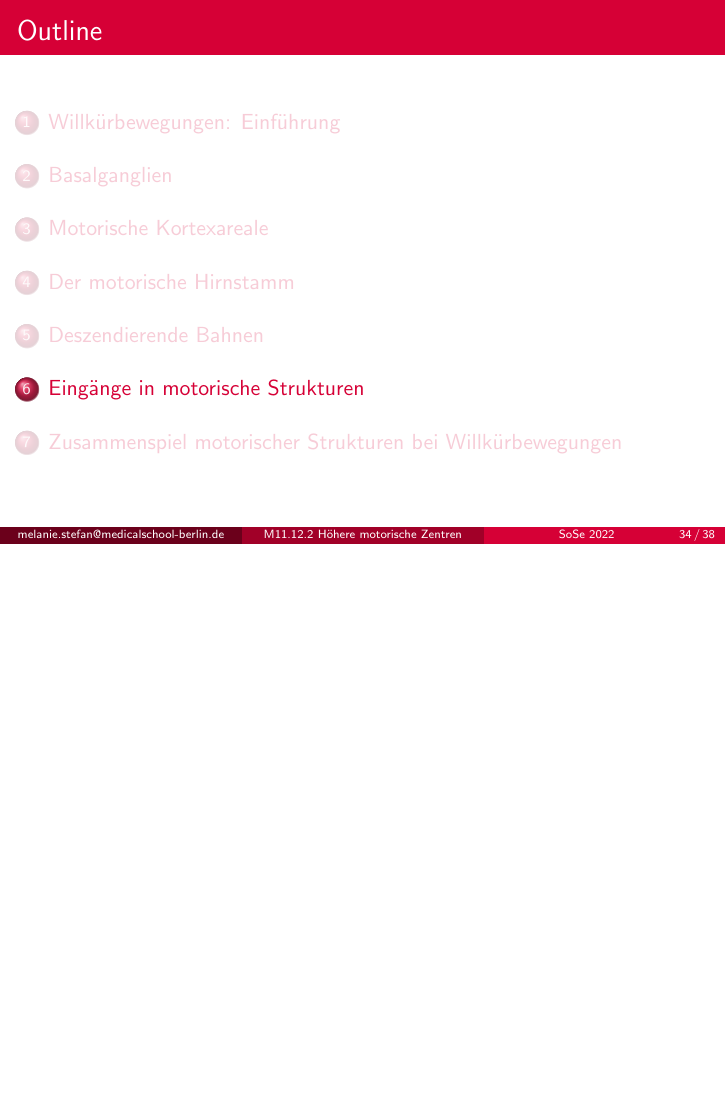
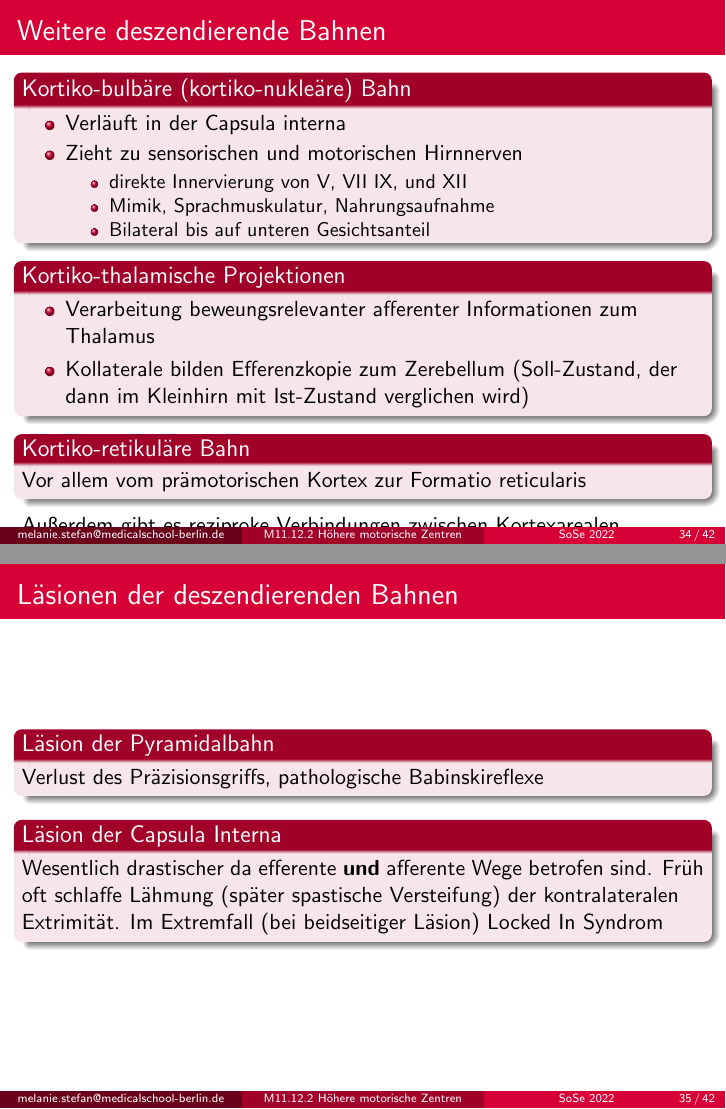
Before and after one commit to MelanieIStefan/M11.12.2_Motorik_2_Hoehere_motorische_Zentren, LaTeX slides (main.tex): page 40 of 44 before the commit and pages 40 and 41 of 48 after it, the two joined at a grey line, the shorter picture padded with empty space. Compiled offline with pdfLaTeX.

Commit message:
Motorische Efferenzen und Afferenzen

```diff
--- a/main.tex
+++ b/main.tex
@@ -760,24 +760,67 @@ Kollateralle Fasern erlauben es, mehr als ein Motoneuron pro Efferenz zu stimuli
 \end{frame}
 
 
-% \begin{frame}{Weitere deszendierende Bahnen}
+\begin{frame}{Weitere deszendierende Bahnen}
+
+\begin{block}{Kortiko-bulbäre (kortiko-nukleäre) Bahn}
+
+\begin{itemize}
+    \item
+    Verläuft in der Capsula interna
+    \item
+    Zieht zu sensorischen und motorischen Hirnnerven
+    \begin{itemize}
+        \item
+        direkte Innervierung von V, VII IX, und XII
+        \item
+        Mimik, Sprachmuskulatur, Nahrungsaufnahme
+        \item
+        Bilateral bis auf unteren Gesichtsanteil
+    \end{itemize}
+\end{itemize}
+
+\end{block}
 
 
-% \end{frame}
+\begin{block}{Kortiko-thalamische Projektionen}
 
-% \begin{frame}{Läsionen der deszendierenden Bahnen}
+\begin{itemize}
+    \item
+    Verarbeitung beweungsrelevanter afferenter Informationen zum Thalamus
+    \item
+    Kollaterale bilden Efferenzkopie zum Zerebellum (Soll-Zustand, der dann im Kleinhirn mit Ist-Zustand verglichen wird)
+\end{itemize}
 
-%     \begin{block}{Läsion der Pyramidalbahn}
-%     Verlust des Präzisionsgriffs, pathologische Babinskireflexe
 
-%     \end{block}
+\end{block}
 
-%     \begin{block}{Läsion der Capsula Interna}
-%     Wesentlich drastischer da efferente \textbf{und} afferente Wege betrofen sind. Früh oft schlaffe Lähmung (später spastische Versteifung) der kontralateralen Extrimität. Im Extremfall (bei beidseitiger Läsion) Locked In Syndrom
 
-% \end{block}
+\begin{block}{Kortiko-retikuläre Bahn}
 
-% \end{frame}
+Vor allem vom prämotorischen Kortex zur Formatio reticularis
+\end{block}
+
+Außerdem gibt es reziproke Verbindungen zwischen Kortexarealen
+
+
+\end{frame}
+
+
+
+
+\begin{frame}{Läsionen der deszendierenden Bahnen}
+
+    \begin{block}{Läsion der Pyramidalbahn}
+    Verlust des Präzisionsgriffs, pathologische Babinskireflexe
+
+    \end{block}
+
+    \begin{block}{Läsion der Capsula Interna}
+    Wesentlich drastischer da efferente \textbf{und} afferente Wege betrofen sind. Früh oft schlaffe Lähmung (später spastische Versteifung) der kontralateralen Extrimität. Im Extremfall (bei beidseitiger Läsion) Locked In Syndrom
+
+\end{block}
+
+\end{frame}
 
 
 
```
Also changed, not shown: debrief.txt (+1 -0 lines), notes.txt (+1 -1 lines), main.tex (34 more changed lines).
